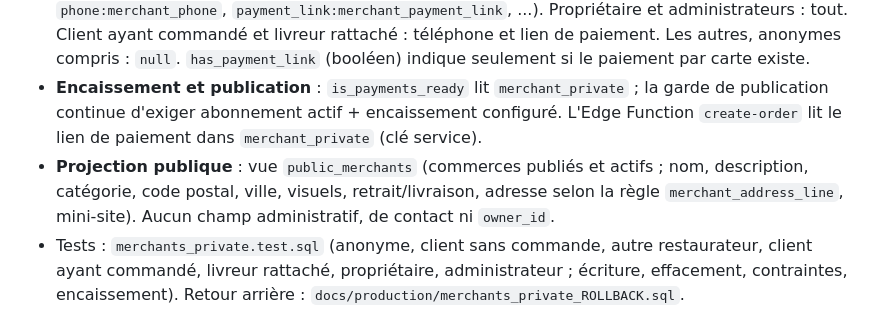
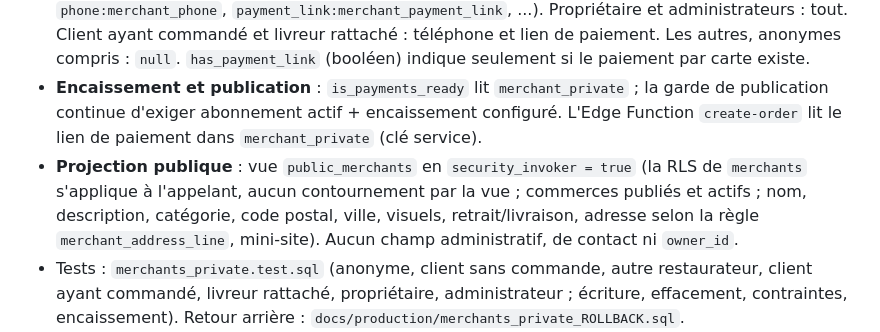
Before and after one commit to cortexAI-2025/ZEROO, a Markdown page: docs/ARCHITECTURE.md, the part around the change. Rendered like a GitHub page.

Commit message:
Doc : public_merchants en security_invoker
Co-Authored-By: Claude Sonnet 5.5 <noreply@anthropic.com>
Claude-Session: https://claude.ai/code/session_01C1ohkkHX7emUxFnjrV3yvJ

```diff
--- a/docs/ARCHITECTURE.md
+++ b/docs/ARCHITECTURE.md
@@ -669,7 +669,7 @@ Décision du propriétaire : ni SIRET, ni TVA, ni raison sociale, ni e-mail ou t
 - **Mécanisme** (même principe que `merchant_locations`) : `merchant_private` (legal_name, siret, vat_number, contact_email, phone, payment_link) est fermée (aucun droit `anon`/`authenticated`, RLS sans politique). Les colonnes de `merchants` restent écrivables, mais un déclencheur par colonne (`a00_merchants_private_*`, « UPDATE OF » pour distinguer effacé et non modifié) envoie la valeur vers `merchant_private` et laisse `null`. Les contraintes (SIRET de Luhn, TVA, e-mail, lien https) sont portées par `merchant_private`.
 - **Lecture** : colonnes calculées `security definer`, lues avec un alias (`siret:merchant_siret`, `phone:merchant_phone`, `payment_link:merchant_payment_link`, ...). Propriétaire et administrateurs : tout. Client ayant commandé et livreur rattaché : téléphone et lien de paiement. Les autres, anonymes compris : `null`. `has_payment_link` (booléen) indique seulement si le paiement par carte existe.
 - **Encaissement et publication** : `is_payments_ready` lit `merchant_private` ; la garde de publication continue d'exiger abonnement actif + encaissement configuré. L'Edge Function `create-order` lit le lien de paiement dans `merchant_private` (clé service).
-- **Projection publique** : vue `public_merchants` (commerces publiés et actifs ; nom, description, catégorie, code postal, ville, visuels, retrait/livraison, adresse selon la règle `merchant_address_line`, mini-site). Aucun champ administratif, de contact ni `owner_id`.
+- **Projection publique** : vue `public_merchants` en `security_invoker = true` (la RLS de `merchants` s'applique à l'appelant, aucun contournement par la vue ; commerces publiés et actifs ; nom, description, catégorie, code postal, ville, visuels, retrait/livraison, adresse selon la règle `merchant_address_line`, mini-site). Aucun champ administratif, de contact ni `owner_id`.
 - Tests : `merchants_private.test.sql` (anonyme, client sans commande, autre restaurateur, client ayant commandé, livreur rattaché, propriétaire, administrateur ; écriture, effacement, contraintes, encaissement). Retour arrière : `docs/production/merchants_private_ROLLBACK.sql`.
 - **Trois niveaux d'information** : (1) *publique* — présentation du restaurant et, **si le restaurateur l'autorise** (`public_phone_authorized`, faux par défaut), un numéro professionnel distinct (`public_phone`, colonne calculée `merchant_public_phone`) ; (2) *privée de contact* — téléphone de contact (`phone`), lien de paiement : propriétaire, administrateurs, client ayant commandé, livreur rattaché ; (3) *administrative* — raison sociale, SIRET, TVA, e-mail : propriétaire et administrateurs seulement.
 - **Fiche légale publique (à venir, non construite)** : décision du propriétaire — prévoir une fiche légale publique *distincte*, après validation des obligations françaises (LCEN art. 6-III, information précontractuelle, rôle exact de ZEEROO et du restaurateur éditeur du mini-site). Elle ne reprendra pas automatiquement les données administratives : le restaurateur choisira ce qu'il publie, via un objet séparé de `merchant_private`.
```
